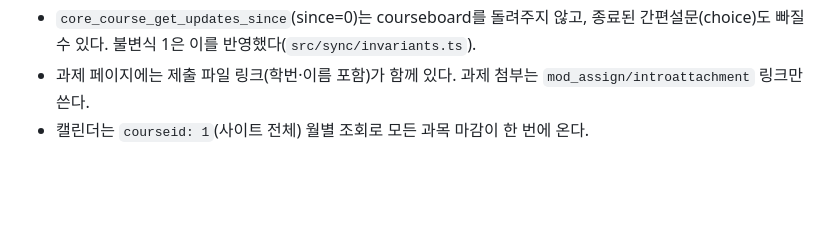
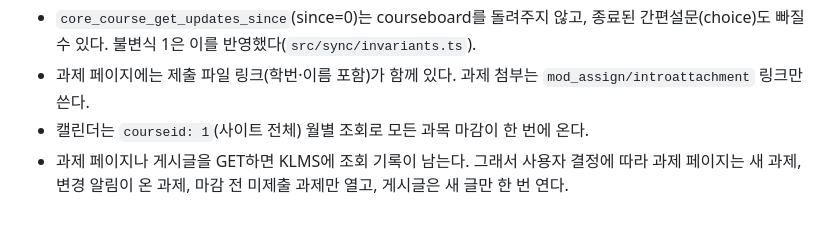
Before and after one commit to IamGaonLee/kaist-bot, a Markdown page: CLAUDE.md, the part around the change. Drawn GitHub-style; blank space fills up the shorter version.

Commit message:
CLAUDE.md: 조회 기록 관련 결정 기록
Co-Authored-By: Claude Opus 5.5 <noreply@anthropic.com>

Claude-Session: https://claude.ai/code/session_01AHDX2u5aoF7im3jpBPGgTt

```diff
--- a/CLAUDE.md
+++ b/CLAUDE.md
@@ -101,3 +101,4 @@ src/               CLI 본체 (S1부터)
 - `core_course_get_updates_since`(since=0)는 courseboard를 돌려주지 않고, 종료된 간편설문(choice)도 빠질 수 있다. 불변식 1은 이를 반영했다(`src/sync/invariants.ts`).
 - 과제 페이지에는 제출 파일 링크(학번·이름 포함)가 함께 있다. 과제 첨부는 `mod_assign/introattachment` 링크만 쓴다.
 - 캘린더는 `courseid: 1`(사이트 전체) 월별 조회로 모든 과목 마감이 한 번에 온다.
+- 과제 페이지나 게시글을 GET하면 KLMS에 조회 기록이 남는다. 그래서 사용자 결정에 따라 과제 페이지는 새 과제, 변경 알림이 온 과제, 마감 전 미제출 과제만 열고, 게시글은 새 글만 한 번 연다.
```
